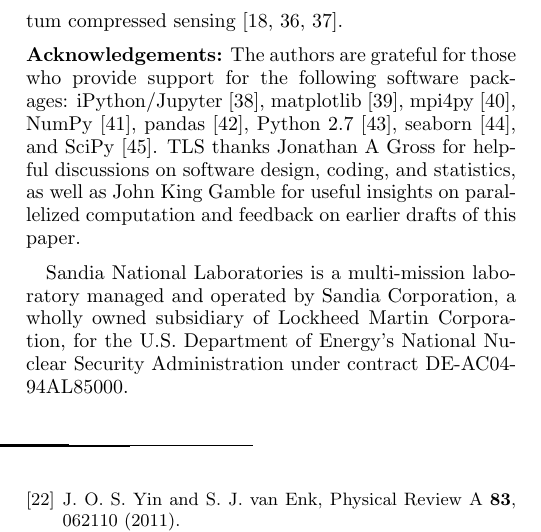
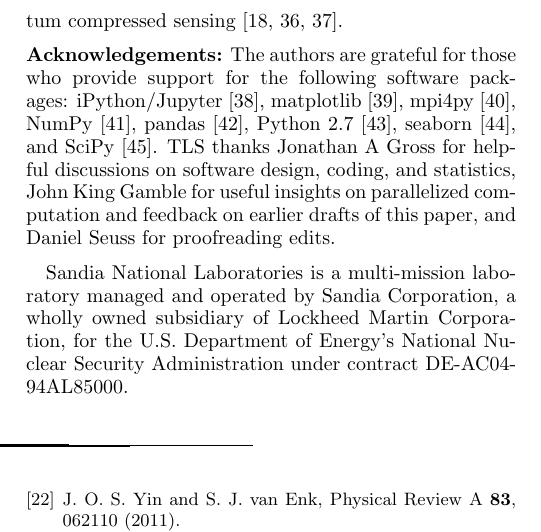
Before and after one commit to Travis-S/arxiv_1609.04385, a LaTeX paper (wilkspaper.tex): part of one column of page 5 of 11, cut so that both start at the same text. Compiled offline with pdfLaTeX.

Commit message:
Add acknowledgement for D Seuss

```diff
--- a/wilkspaper.tex
+++ b/wilkspaper.tex
@@ -231,8 +231,8 @@ The Wilks Theorem is not generally reliable in quantum state tomography, but our
 \noindent\textbf{Acknowledgements:} The authors are grateful for those who provide support for the following software packages: iPython/Jupyter \cite{Perez}, matplotlib
 \cite{Hunter2007}, mpi4py \cite{Dalcin2005},  NumPy \cite{VanDerWalt2011}, pandas \cite{mckinney2010}, Python 2.7
 \cite{vanRossum}, seaborn \cite{Waskom2016}, and SciPy \cite{Oliphant2007a}. TLS thanks Jonathan A Gross for helpful
-discussions on software design, coding, and statistics, as well as John King Gamble for useful insights on parallelized
-computation and feedback on earlier drafts of this paper.
+discussions on software design, coding, and statistics, John King Gamble for useful insights on parallelized
+computation and feedback on earlier drafts of this paper, and Daniel Seuss for proofreading edits.
 
 Sandia National Laboratories is a multi-mission laboratory managed and operated by Sandia Corporation, a wholly owned
 subsidiary of Lockheed Martin Corporation, for the U.S. Department of Energy's National Nuclear Security Administration
```
Also changed, not shown: wilkspaper.pdf.
